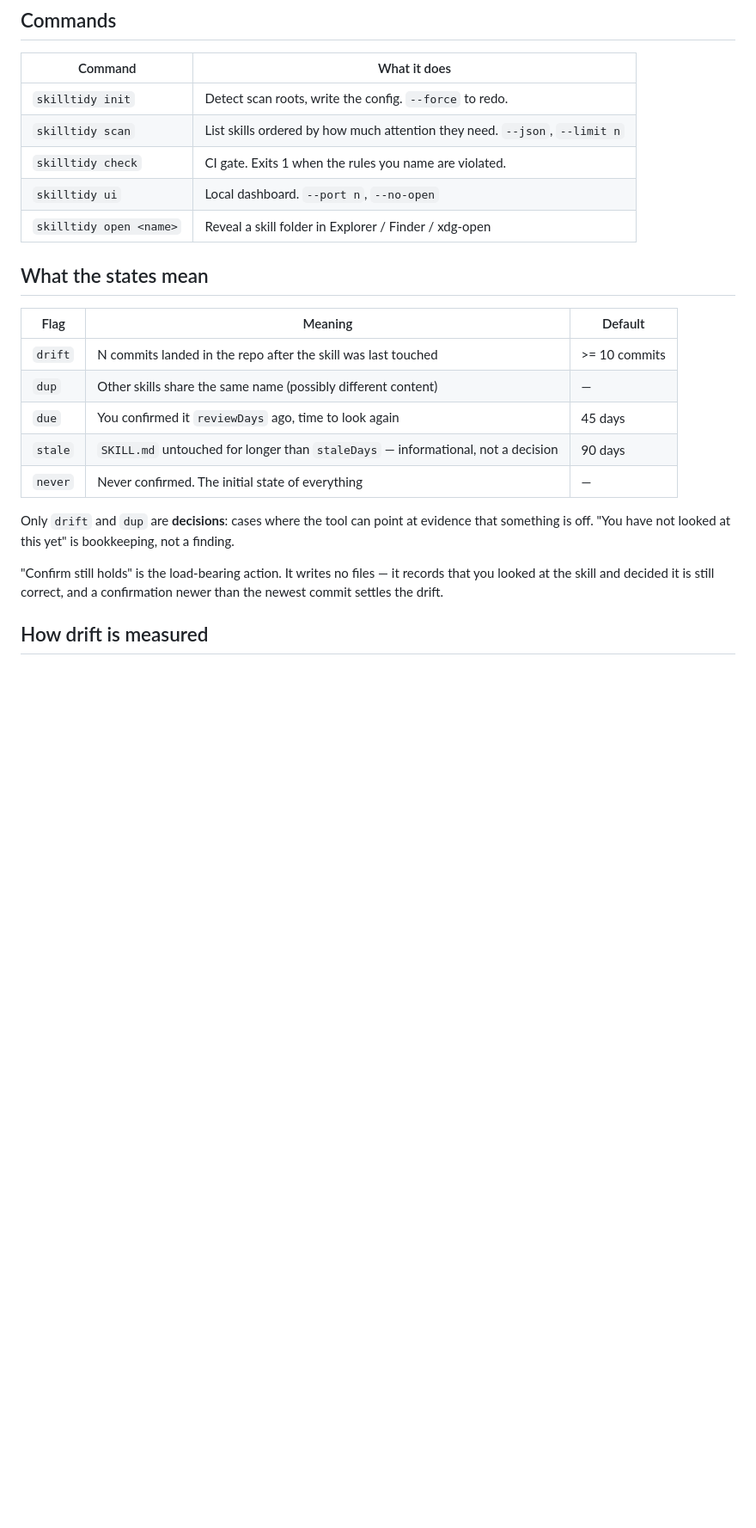
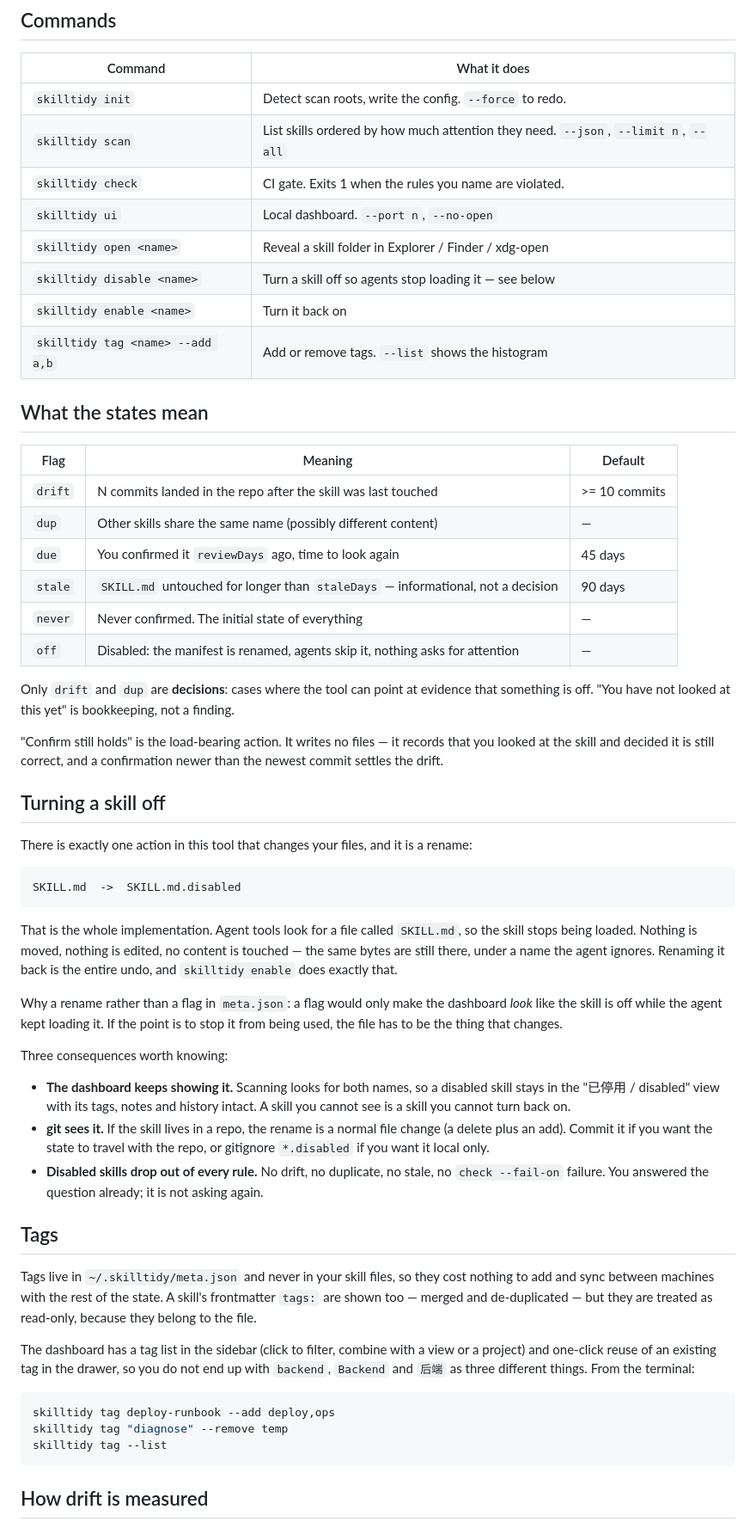
Before and after one commit to moyumksmehappy/skilltidy, a Markdown page: README.md, the part around one of its changes. Shown at 86% size. GitHub-like rendering; blank space fills up the shorter version.

````diff
--- a/README.md
+++ b/README.md
@@ -54,10 +54,13 @@ and inside every WSL distro.
 | Command | What it does |
 |---|---|
 | `skilltidy init` | Detect scan roots, write the config. `--force` to redo. |
-| `skilltidy scan` | List skills ordered by how much attention they need. `--json`, `--limit n` |
+| `skilltidy scan` | List skills ordered by how much attention they need. `--json`, `--limit n`, `--all` |
 | `skilltidy check` | CI gate. Exits 1 when the rules you name are violated. |
 | `skilltidy ui` | Local dashboard. `--port n`, `--no-open` |
 | `skilltidy open <name>` | Reveal a skill folder in Explorer / Finder / xdg-open |
+| `skilltidy disable <name>` | Turn a skill off so agents stop loading it — see below |
+| `skilltidy enable <name>` | Turn it back on |
+| `skilltidy tag <name> --add a,b` | Add or remove tags. `--list` shows the histogram |
 
 ## What the states mean
 
@@ -68,6 +71,7 @@ and inside every WSL distro.
 | `due` | You confirmed it `reviewDays` ago, time to look again | 45 days |
 | `stale` | `SKILL.md` untouched for longer than `staleDays` — informational, not a decision | 90 days |
 | `never` | Never confirmed. The initial state of everything | — |
+| `off` | Disabled: the manifest is renamed, agents skip it, nothing asks for attention | — |
 
 Only `drift` and `dup` are **decisions**: cases where the tool can point at evidence
 that something is off. "You have not looked at this yet" is bookkeeping, not a finding.
@@ -75,6 +79,51 @@ that something is off. "You have not looked at this yet" is bookkeeping, not a f
 "Confirm still holds" is the load-bearing action. It writes no files — it records that
 you looked at the skill and decided it is still correct, and a confirmation newer than
 the newest commit settles the drift.
+
+## Turning a skill off
+
+There is exactly one action in this tool that changes your files, and it is a rename:
+
+```
+SKILL.md  ->  SKILL.md.disabled
+```
+
+That is the whole implementation. Agent tools look for a file called `SKILL.md`, so
+the skill stops being loaded. Nothing is moved, nothing is edited, no content is
+touched — the same bytes are still there, under a name the agent ignores. Renaming it
+back is the entire undo, and `skilltidy enable` does exactly that.
+
+Why a rename rather than a flag in `meta.json`: a flag would only make the dashboard
+*look* like the skill is off while the agent kept loading it. If the point is to stop
+it from being used, the file has to be the thing that changes.
+
+Three consequences worth knowing:
+
+- **The dashboard keeps showing it.** Scanning looks for both names, so a disabled
+  skill stays in the "已停用 / disabled" view with its tags, notes and history intact.
+  A skill you cannot see is a skill you cannot turn back on.
+- **git sees it.** If the skill lives in a repo, the rename is a normal file change
+  (a delete plus an add). Commit it if you want the state to travel with the repo, or
+  gitignore `*.disabled` if you want it local only.
+- **Disabled skills drop out of every rule.** No drift, no duplicate, no stale, no
+  `check --fail-on` failure. You answered the question already; it is not asking again.
+
+## Tags
+
+Tags live in `~/.skilltidy/meta.json` and never in your skill files, so they cost
+nothing to add and sync between machines with the rest of the state. A skill's
+frontmatter `tags:` are shown too — merged and de-duplicated — but they are treated as
+read-only, because they belong to the file.
+
+The dashboard has a tag list in the sidebar (click to filter, combine with a view or a
+project) and one-click reuse of an existing tag in the drawer, so you do not end up with
+`backend`, `Backend` and `后端` as three different things. From the terminal:
+
+```bash
+skilltidy tag deploy-runbook --add deploy,ops
+skilltidy tag "diagnose" --remove temp
+skilltidy tag --list
+```
 
 ## How drift is measured
 
````
Also changed, not shown: other parts of README.md (+9 -1 lines), docs/screenshot.png, 17 other files.
